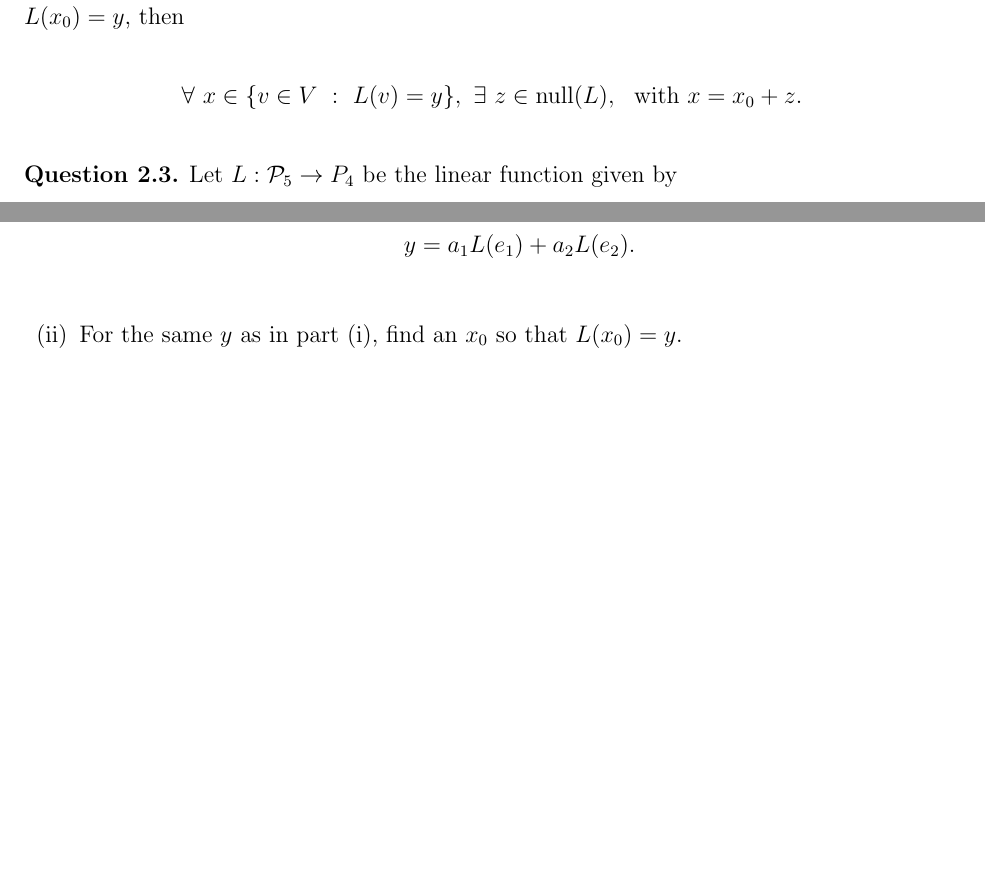
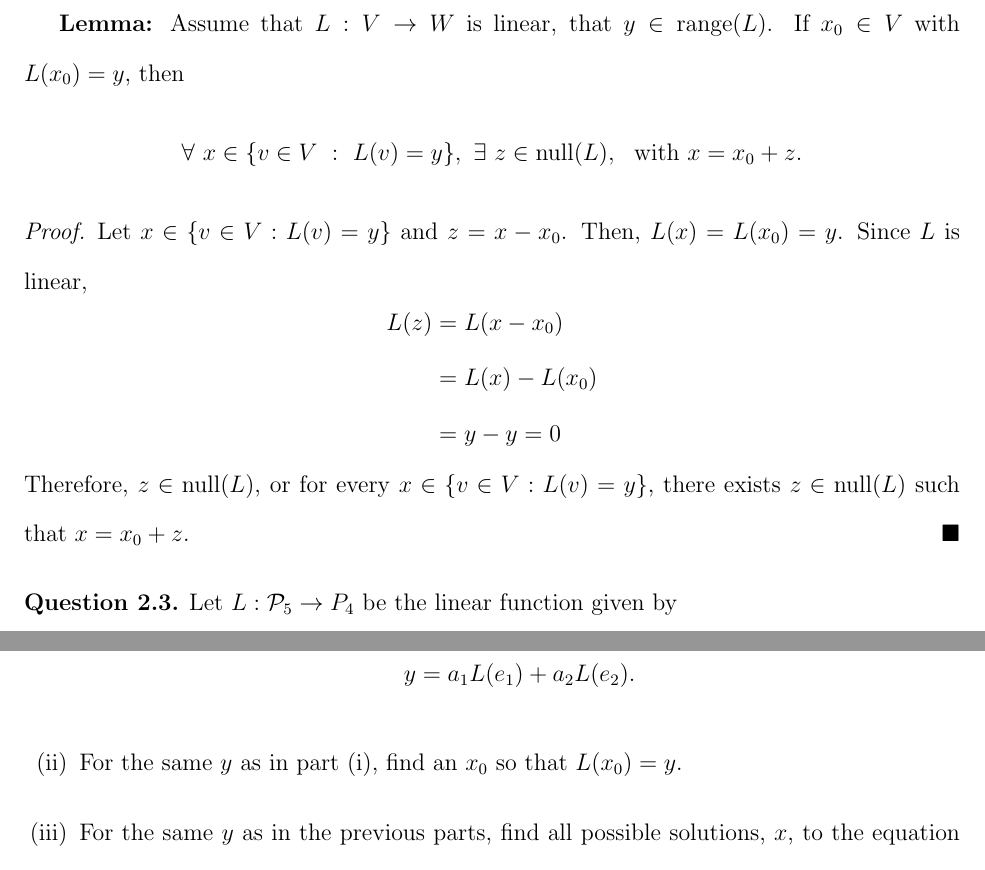
Before and after one commit to TheAimless/MTH_317H, a LaTeX problem sheet (HW6/0_main.tex, which reads HW6/2.2.tex, HW6/Defines.sty): two parts of pages 3 and 4 of 6 before the commit and two parts of pages 3 and 5 of 6 after it, joined at a grey line, cut at the place of the change, the shorter picture padded with empty space. Compiled offline with pdfLaTeX.

Commit message:
Added 2.2

```diff
--- a/HW6/2.2.tex
+++ b/HW6/2.2.tex
@@ -8,3 +8,19 @@
 		\forall\ x\in\{ v\in V\ :\ L(v)=y \},\ \exists\ z\in \NullLA(L),\ \ \text{with}\ x=x_0+z.
 	\end{align*}
 \end{question}
+
+\begin{proof}
+    \renewcommand{\qedsymbol}{$\blacksquare$}
+    Let $x\in\{v\in V:L(v)=y\}$ and $z=x-x_0$.
+    Then, $L(x)=L(x_0)=y$.
+    Since $L$ is linear,
+    \[
+        \begin{aligned}
+            L(z)
+            &= L(x-x_0)\\
+            &= L(x)-L(x_0)\\
+            &= y-y = 0
+        \end{aligned}
+    \]
+    Therefore, $z\in\nullla(L)$, or for every $x\in\{v\in V:L(v)=y\}$, there exists $z\in\nullla(L)$ such that $x=x_0+z$.
+\end{proof}
--- a/HW6/Defines.sty
+++ b/HW6/Defines.sty
@@ -26,6 +26,7 @@
 \def\dim{\textnormal{dim}}
 \def\interior{\textnormal{interior}}
 \def\NullLA{\textnormal{null}}
+\def\nullla{\textnormal{null}}
 \def\SpanLA{\textnormal{span}}
 \def\range{\textnormal{range}}
 \def\al{\alpha}
```
